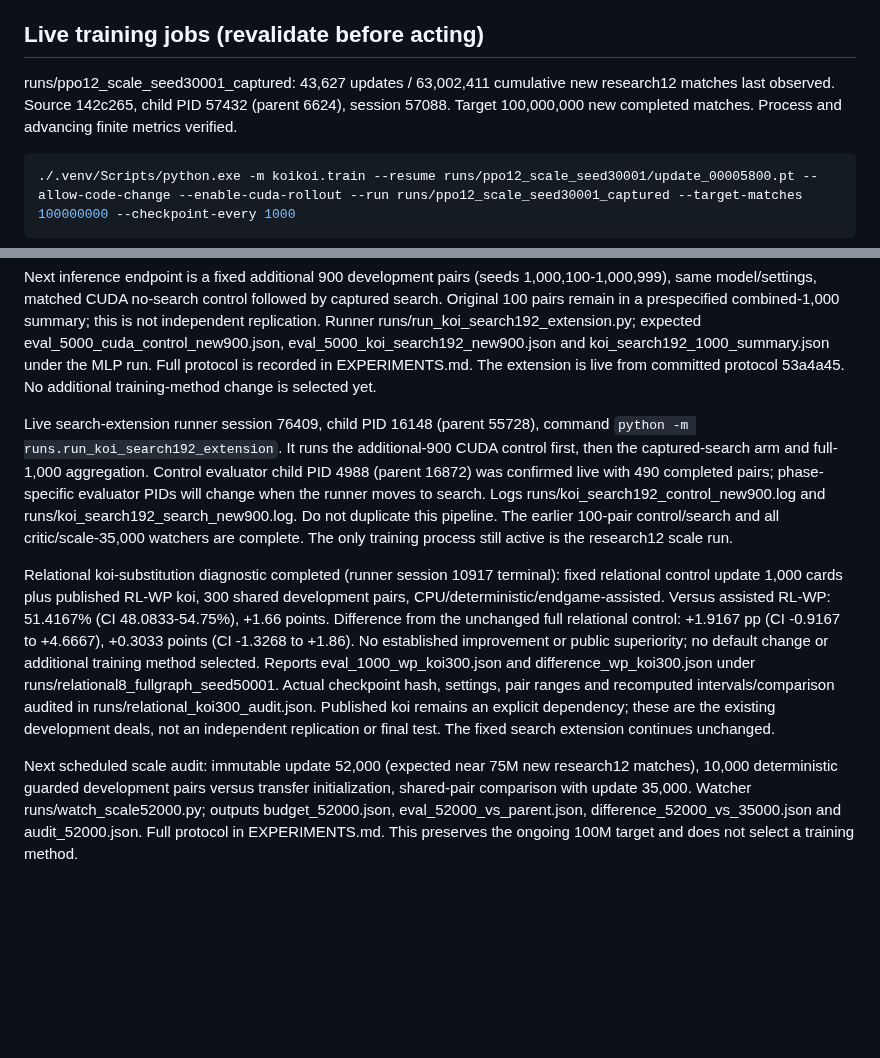
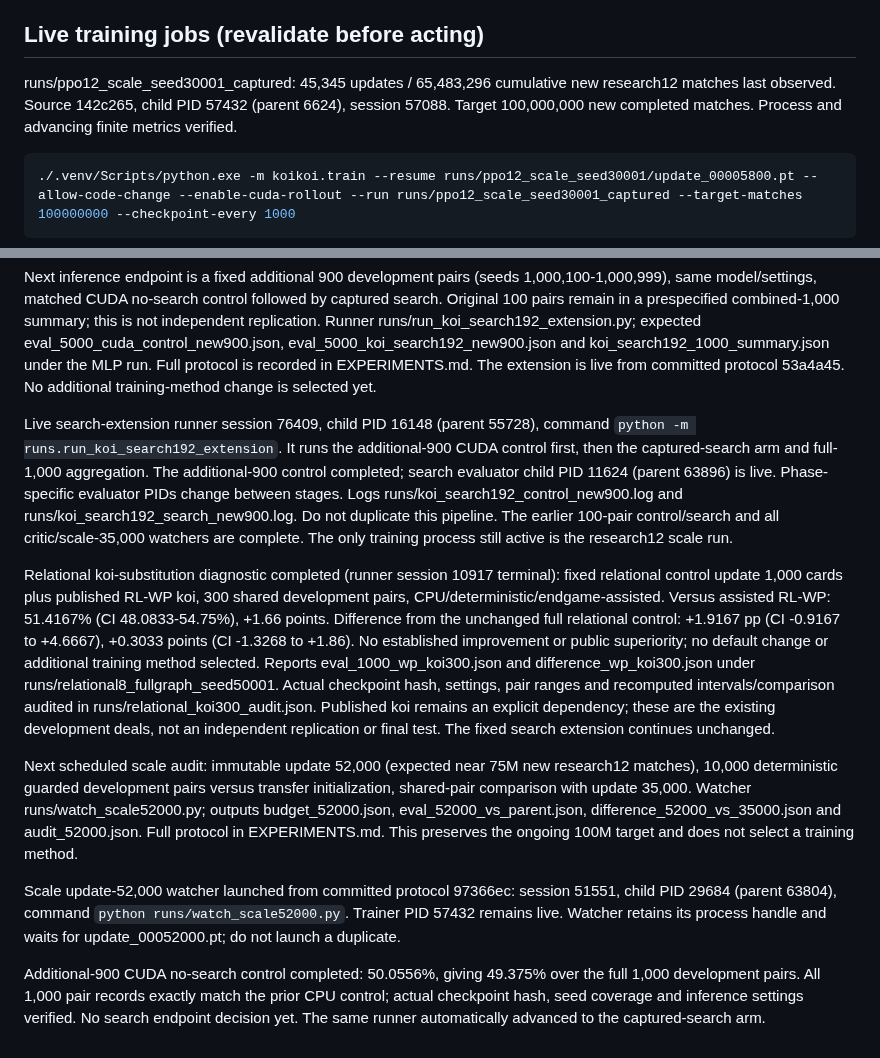
Before and after one commit to sheetau/koikoi, a Markdown page: docs/STATUS.md, 2 parts joined by grey strips. GitHub-like rendering; blank space fills up the shorter version.

Commit message:
Record matched search control and live scale audit watcher

````diff
--- a/docs/STATUS.md
+++ b/docs/STATUS.md
@@ -16,7 +16,7 @@ Use .venv/Scripts/python.exe: Python 3.12, Torch 2.12.0+cu130, NumPy 2.5.4. Hard
 
 ## Live training jobs (revalidate before acting)
 
-runs/ppo12_scale_seed30001_captured: 43,627 updates / 63,002,411 cumulative new research12 matches last observed. Source 142c265, child PID 57432 (parent 6624), session 57088. Target 100,000,000 new completed matches. Process and advancing finite metrics verified.
+runs/ppo12_scale_seed30001_captured: 45,345 updates / 65,483,296 cumulative new research12 matches last observed. Source 142c265, child PID 57432 (parent 6624), session 57088. Target 100,000,000 new completed matches. Process and advancing finite metrics verified.
 
 ```powershell
 ./.venv/Scripts/python.exe -m koikoi.train --resume runs/ppo12_scale_seed30001/update_00005800.pt --allow-code-change --enable-cuda-rollout --run runs/ppo12_scale_seed30001_captured --target-matches 100000000 --checkpoint-every 1000
@@ -83,8 +83,12 @@ Captured 100-pair koi-search endpoint: 45.0% versus assisted RL-WP (CI 38.75-51.
 
 Next inference endpoint is a fixed additional 900 development pairs (seeds 1,000,100-1,000,999), same model/settings, matched CUDA no-search control followed by captured search. Original 100 pairs remain in a prespecified combined-1,000 summary; this is not independent replication. Runner runs/run_koi_search192_extension.py; expected eval_5000_cuda_control_new900.json, eval_5000_koi_search192_new900.json and koi_search192_1000_summary.json under the MLP run. Full protocol is recorded in EXPERIMENTS.md. The extension is live from committed protocol 53a4a45. No additional training-method change is selected yet.
 
-Live search-extension runner session 76409, child PID 16148 (parent 55728), command `python -m runs.run_koi_search192_extension`. It runs the additional-900 CUDA control first, then the captured-search arm and full-1,000 aggregation. Control evaluator child PID 4988 (parent 16872) was confirmed live with 490 completed pairs; phase-specific evaluator PIDs will change when the runner moves to search. Logs runs/koi_search192_control_new900.log and runs/koi_search192_search_new900.log. Do not duplicate this pipeline. The earlier 100-pair control/search and all critic/scale-35,000 watchers are complete. The only training process still active is the research12 scale run.
+Live search-extension runner session 76409, child PID 16148 (parent 55728), command `python -m runs.run_koi_search192_extension`. It runs the additional-900 CUDA control first, then the captured-search arm and full-1,000 aggregation. The additional-900 control completed; search evaluator child PID 11624 (parent 63896) is live. Phase-specific evaluator PIDs change between stages. Logs runs/koi_search192_control_new900.log and runs/koi_search192_search_new900.log. Do not duplicate this pipeline. The earlier 100-pair control/search and all critic/scale-35,000 watchers are complete. The only training process still active is the research12 scale run.
 
 Relational koi-substitution diagnostic completed (runner session 10917 terminal): fixed relational control update 1,000 cards plus published RL-WP koi, 300 shared development pairs, CPU/deterministic/endgame-assisted. Versus assisted RL-WP: 51.4167% (CI 48.0833-54.75%), +1.66 points. Difference from the unchanged full relational control: +1.9167 pp (CI -0.9167 to +4.6667), +0.3033 points (CI -1.3268 to +1.86). No established improvement or public superiority; no default change or additional training method selected. Reports eval_1000_wp_koi300.json and difference_wp_koi300.json under runs/relational8_fullgraph_seed50001. Actual checkpoint hash, settings, pair ranges and recomputed intervals/comparison audited in runs/relational_koi300_audit.json. Published koi remains an explicit dependency; these are the existing development deals, not an independent replication or final test. The fixed search extension continues unchanged.
 
 Next scheduled scale audit: immutable update 52,000 (expected near 75M new research12 matches), 10,000 deterministic guarded development pairs versus transfer initialization, shared-pair comparison with update 35,000. Watcher runs/watch_scale52000.py; outputs budget_52000.json, eval_52000_vs_parent.json, difference_52000_vs_35000.json and audit_52000.json. Full protocol in EXPERIMENTS.md. This preserves the ongoing 100M target and does not select a training method.
+
+Scale update-52,000 watcher launched from committed protocol 97366ec: session 51551, child PID 29684 (parent 63804), command `python runs/watch_scale52000.py`. Trainer PID 57432 remains live. Watcher retains its process handle and waits for update_00052000.pt; do not launch a duplicate.
+
+Additional-900 CUDA no-search control completed: 50.0556%, giving 49.375% over the full 1,000 development pairs. All 1,000 pair records exactly match the prior CPU control; actual checkpoint hash, seed coverage and inference settings verified. No search endpoint decision yet. The same runner automatically advanced to the captured-search arm.
````
Also changed, not shown: docs/EXPERIMENTS.md (+2 -0 lines).
